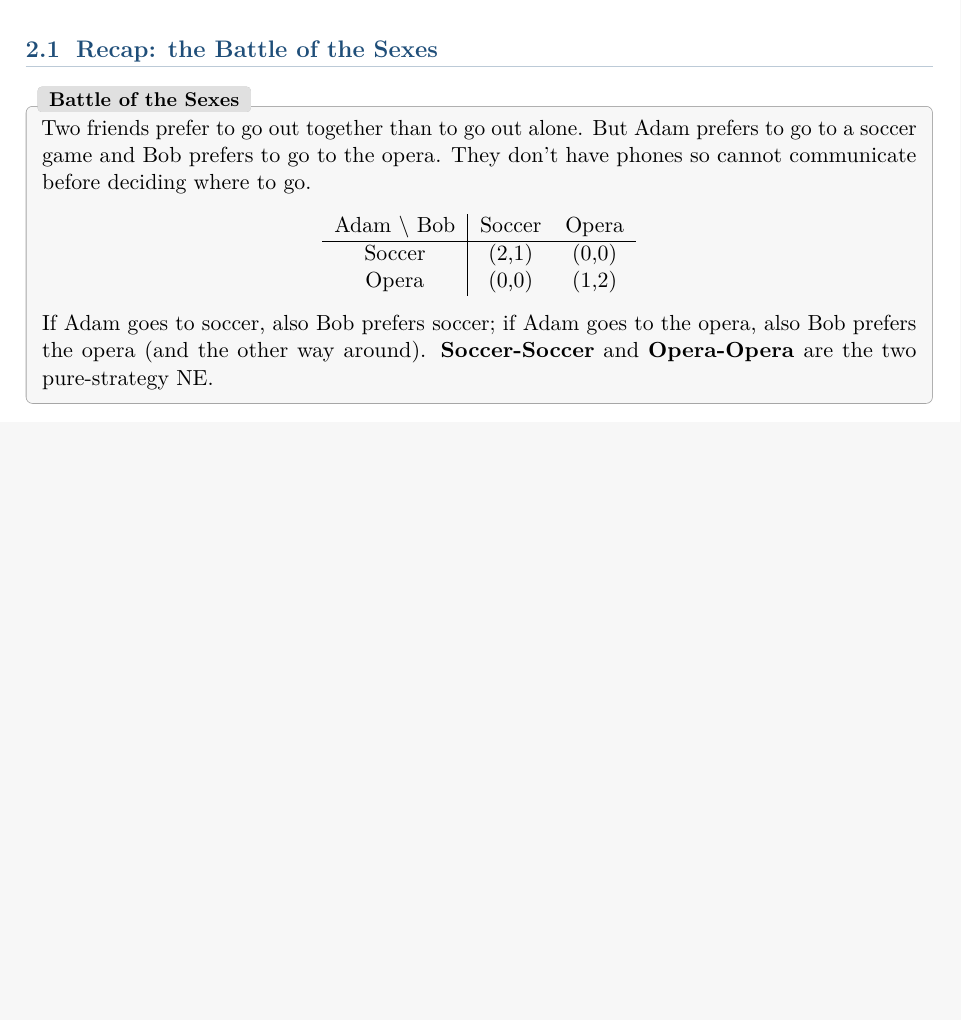
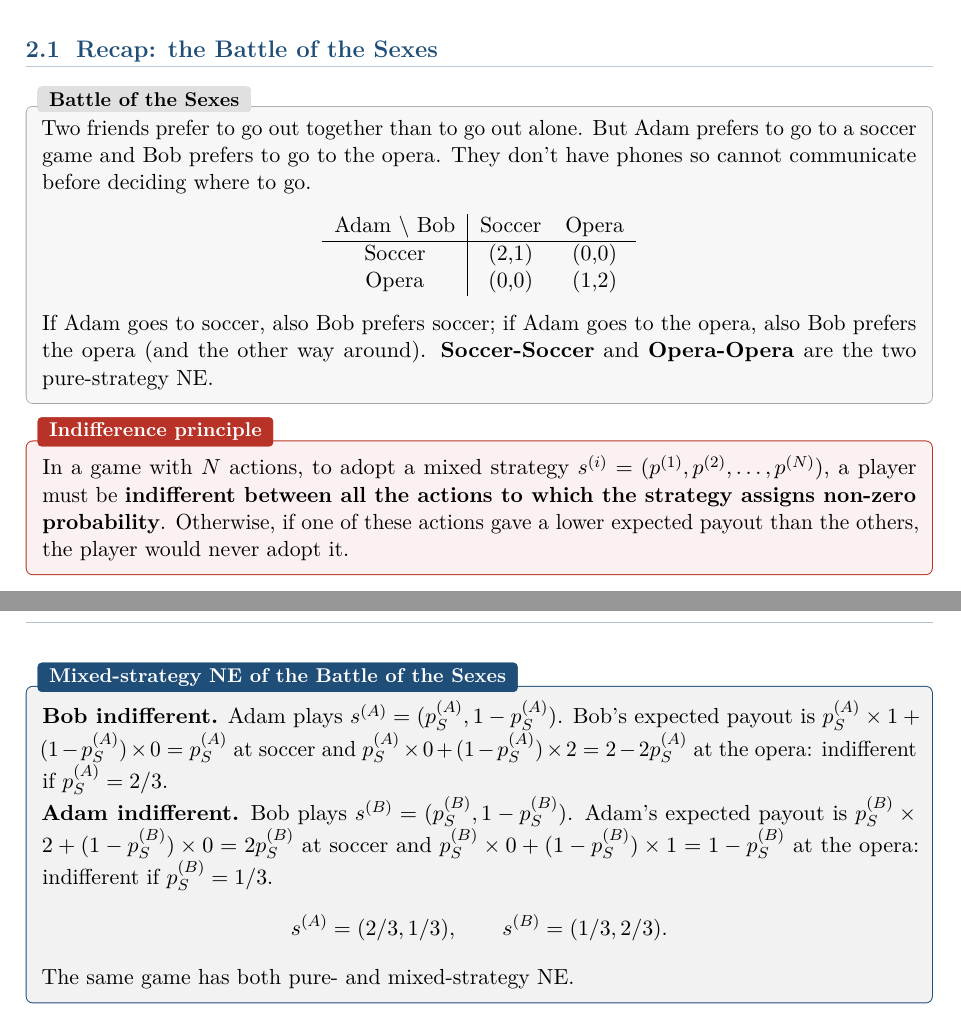
Before and after one commit to AlphaXT38G/notes_ba5, a LaTeX book (gametheory/course.tex): part of page 12 of 12 before the commit and two parts of pages 12 and 13 of 13 after it, the two joined at a grey line, cut so that both start at the same text, the shorter picture padded with empty space. Compiled offline with pdfLaTeX.

Commit message:
feat(gametheory): add the indifference principle of mixed-strategy NE
Co-Authored-By: Claude Opus 5.5 <noreply@anthropic.com>

```diff
--- a/gametheory/course.tex
+++ b/gametheory/course.tex
@@ -474,4 +474,28 @@ the opera (and the other way around). \textbf{Soccer-Soccer} and \textbf{Opera-O
 two pure-strategy NE.
 \end{exbox}
 
+
+\begin{thmbox}[title=Indifference principle]
+In a game with $N$ actions, to adopt a mixed strategy
+$s^{(i)} = (p^{(1)}, p^{(2)}, \ldots, p^{(N)})$, a player must be \textbf{indifferent
+between all the actions to which the strategy assigns non-zero probability}. Otherwise, if
+one of these actions gave a lower expected payout than the others, the player would never
+adopt it.
+\end{thmbox}
+
+\begin{propbox}[title=Mixed-strategy NE of the Battle of the Sexes]
+\textbf{Bob indifferent.} Adam plays $s^{(A)} = (p_S^{(A)}, 1 - p_S^{(A)})$. Bob's expected
+payout is $p_S^{(A)} \times 1 + (1 - p_S^{(A)}) \times 0 = p_S^{(A)}$ at soccer and
+$p_S^{(A)} \times 0 + (1 - p_S^{(A)}) \times 2 = 2 - 2p_S^{(A)}$ at the opera: indifferent
+if $p_S^{(A)} = 2/3$. \\
+\textbf{Adam indifferent.} Bob plays $s^{(B)} = (p_S^{(B)}, 1 - p_S^{(B)})$. Adam's expected
+payout is $p_S^{(B)} \times 2 + (1 - p_S^{(B)}) \times 0 = 2p_S^{(B)}$ at soccer and
+$p_S^{(B)} \times 0 + (1 - p_S^{(B)}) \times 1 = 1 - p_S^{(B)}$ at the opera: indifferent
+if $p_S^{(B)} = 1/3$.
+\[
+s^{(A)} = (2/3, 1/3), \qquad s^{(B)} = (1/3, 2/3).
+\]
+The same game has both pure- and mixed-strategy NE.
+\end{propbox}
+
 \end{document}
```
